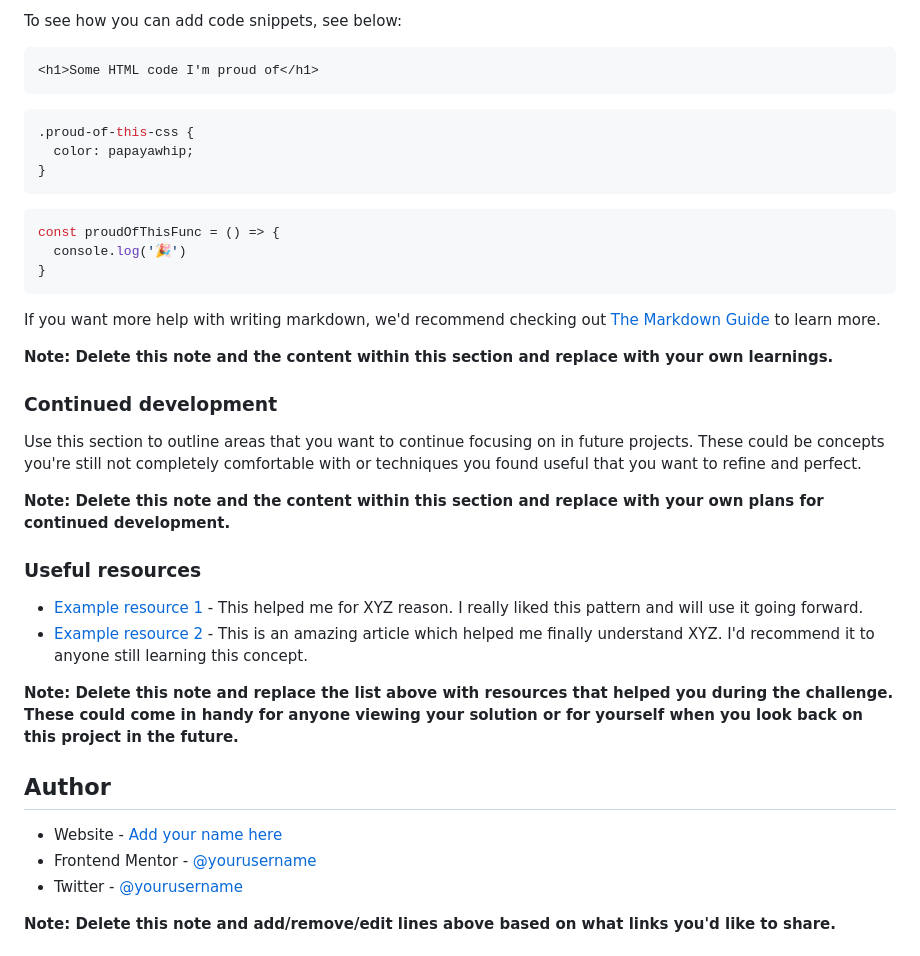
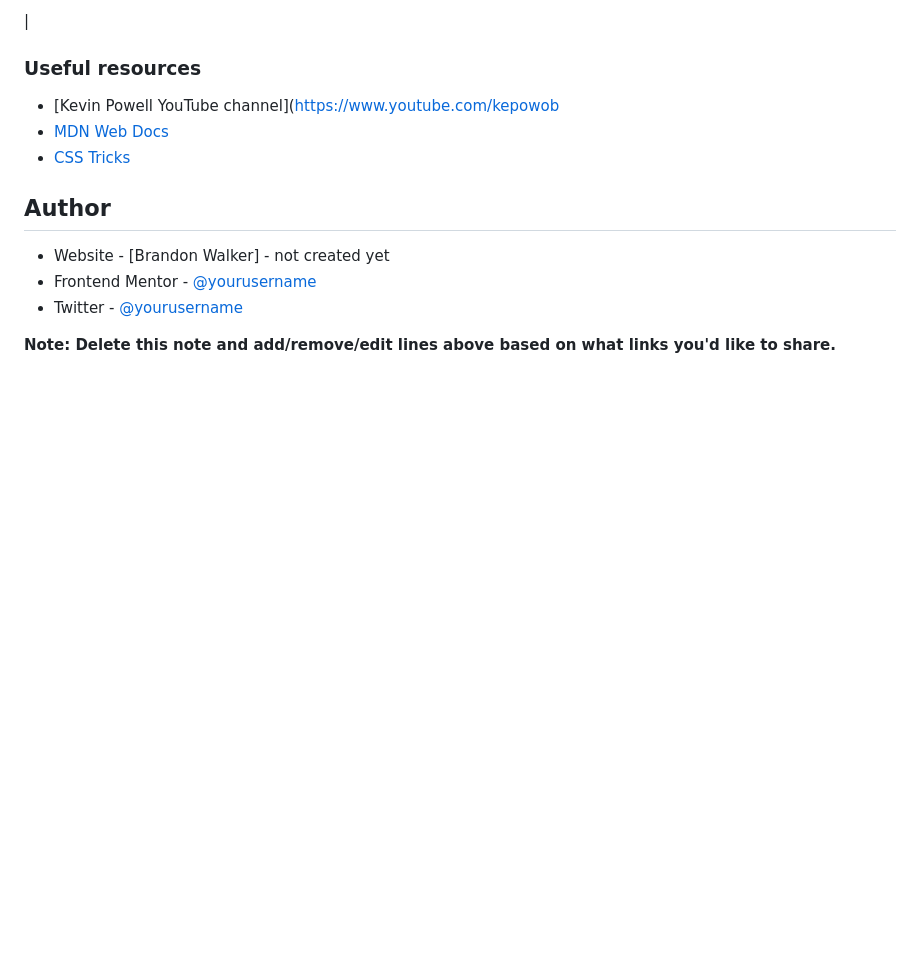
Before and after one commit to walker861/FEMStatsPreviewCard, a Markdown page: README-template.md, the part around the change printed below. Drawn GitHub-style; blank space fills up the shorter version.

````diff
--- a/README-template.md
+++ b/README-template.md
@@ -64,40 +51,14 @@ Use this section to recap over some of your major learnings while working throug
 
-To see how you can add code snippets, see below:
-
-```html
-<h1>Some HTML code I'm proud of</h1>
-```
-```css
-.proud-of-this-css {
-  color: papayawhip;
-}
-```
-```js
-const proudOfThisFunc = () => {
-  console.log('🎉')
-}
-```
-
-If you want more help with writing markdown, we'd recommend checking out [The Markdown Guide](https://www.markdownguide.org/) to learn more.
-
-**Note: Delete this note and the content within this section and replace with your own learnings.**
-
-### Continued development
-
-Use this section to outline areas that you want to continue focusing on in future projects. These could be concepts you're still not completely comfortable with or techniques you found useful that you want to refine and perfect.
-
-**Note: Delete this note and the content within this section and replace with your own plans for continued development.**
-
+|
 ### Useful resources
 
-- [Example resource 1](https://www.example.com) - This helped me for XYZ reason. I really liked this pattern and will use it going forward.
-- [Example resource 2](https://www.example.com) - This is an amazing article which helped me finally understand XYZ. I'd recommend it to anyone still learning this concept.
-
-**Note: Delete this note and replace the list above with resources that helped you during the challenge. These could come in handy for anyone viewing your solution or for yourself when you look back on this project in the future.**
+- [Kevin Powell YouTube channel](https://www.youtube.com/kepowob
+- [MDN Web Docs](https://developer.mozilla.org/en-US/)
+- [CSS Tricks](https://css-tricks.com/)
 
 ## Author
 
-- Website - [Add your name here](https://www.your-site.com)
+- Website - [Brandon Walker] - not created yet
 - Frontend Mentor - [@yourusername](https://www.frontendmentor.io/profile/yourusername)
 - Twitter - [@yourusername](https://www.twitter.com/yourusername)
 
````
Also changed, not shown: other parts of README-template.md (+8 -21 lines), design/screenshot.jpg (added).
